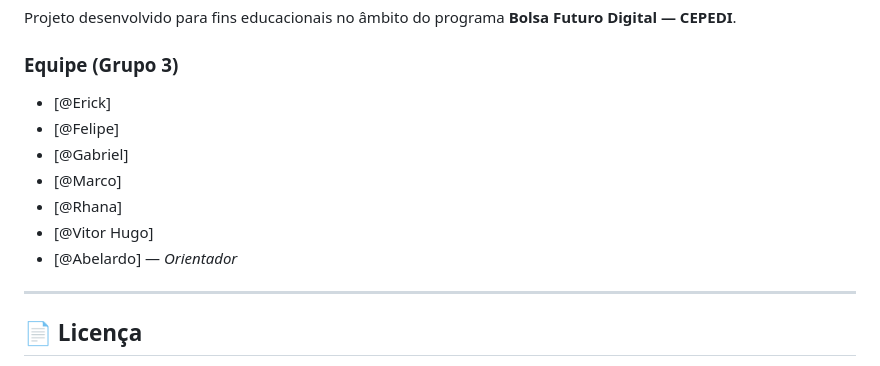
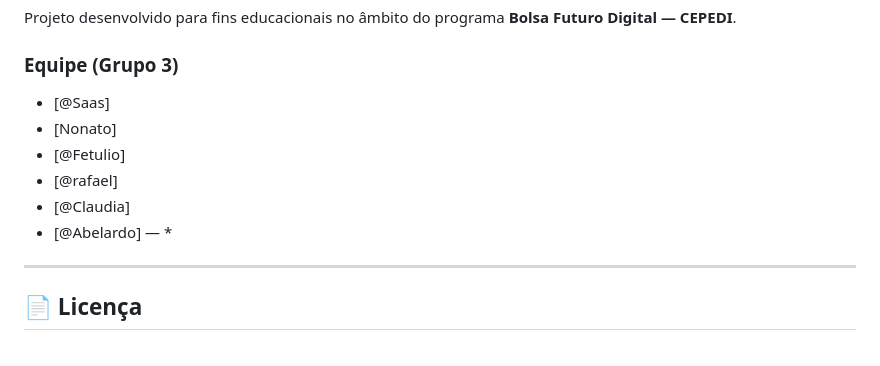
Before and after one commit to Nonato21/Grupo03-CepedPython, a Markdown page: README.md, the part around the change. Drawn GitHub-style.

Commit message:
Revise team member list in README
Updated team members in the README file.

```diff
--- a/README.md
+++ b/README.md
@@ -205,13 +205,12 @@ reportlab>=4.0,<5.0
 Projeto desenvolvido para fins educacionais no âmbito do programa **Bolsa Futuro Digital — CEPEDI**.
 
 ### Equipe (Grupo 3)
-- [@Erick]
-- [@Felipe]
-- [@Gabriel]
-- [@Marco]
-- [@Rhana]
-- [@Vitor Hugo]
-- [@Abelardo] — *Orientador*
+- [@Saas]
+- [Nonato]
+- [@Fetulio]
+- [@rafael]
+- [@Claudia]
+- [@Abelardo] — *
 
 ---
 
```
